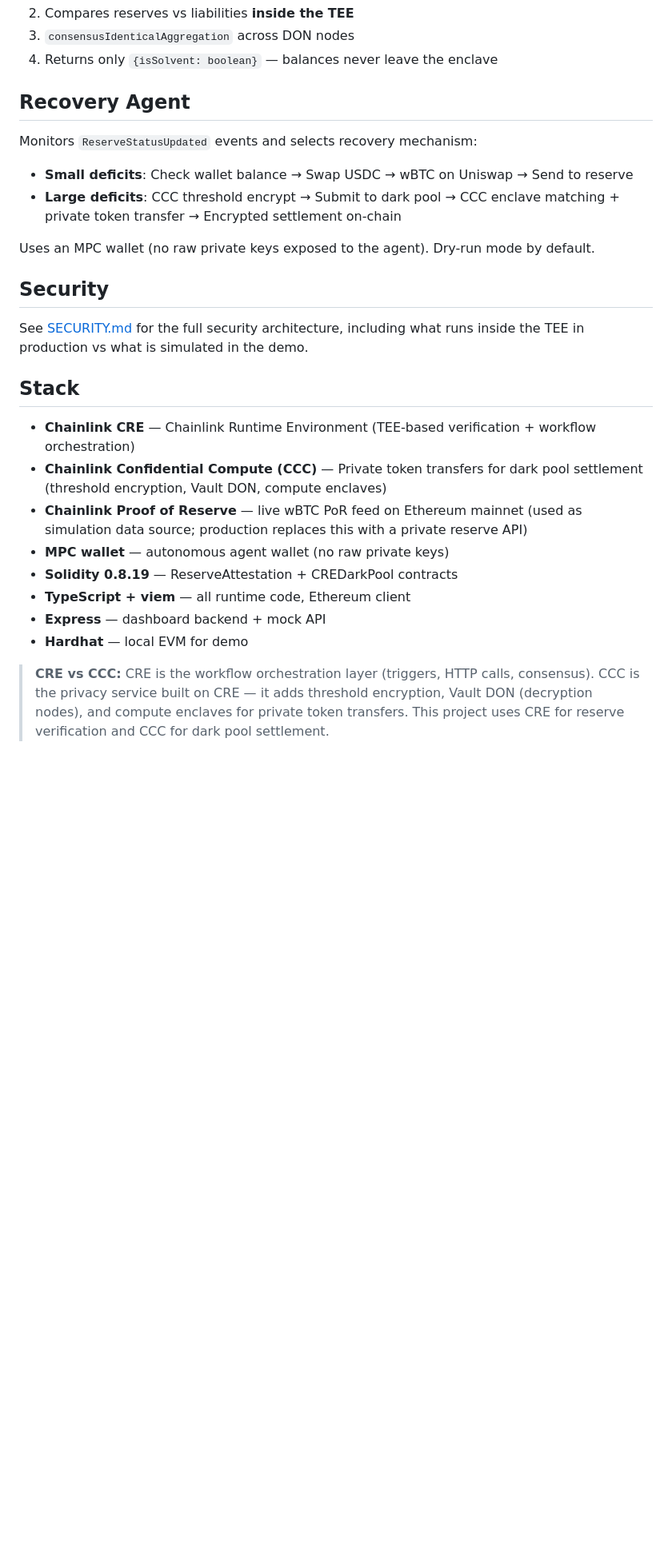
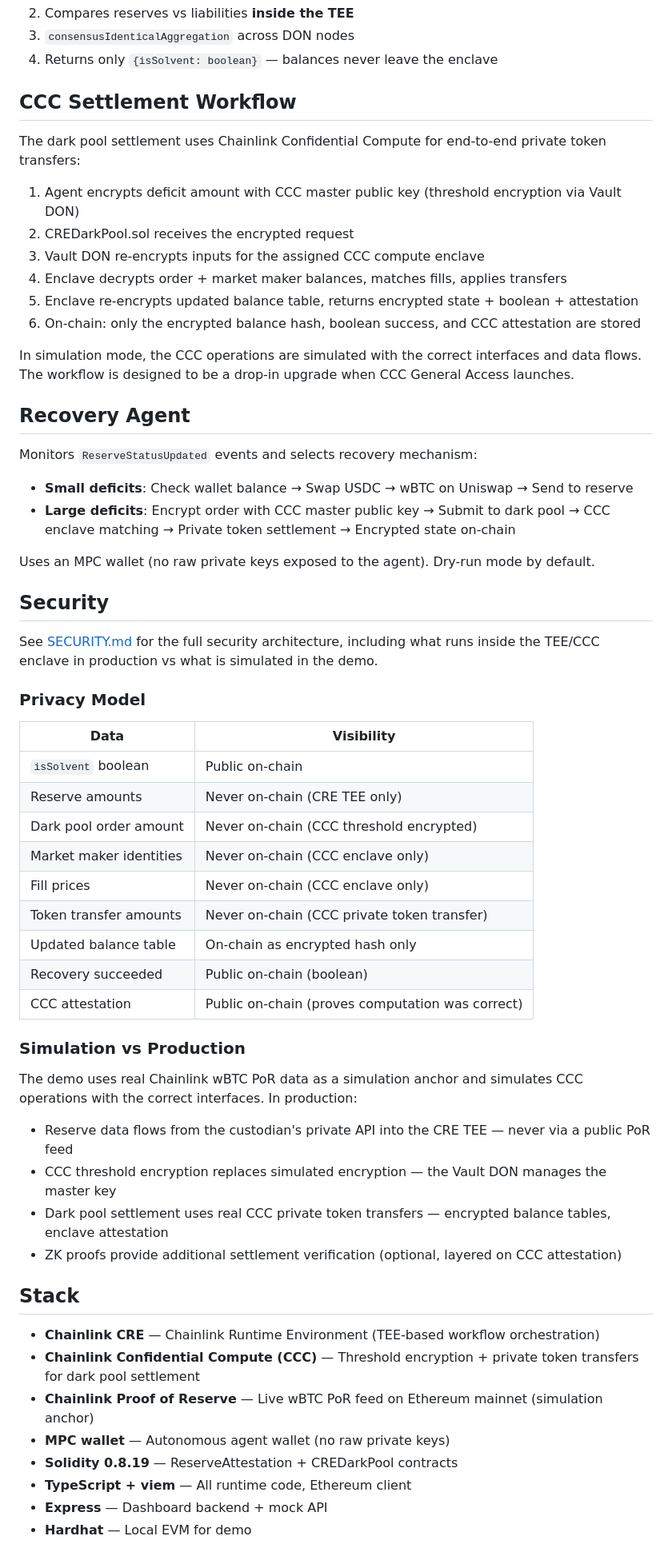
Before and after one commit to ct1212/self-healing-reserve, a Markdown page: README.md, the part around one of its changes. Shown at 80% size. GitHub-like rendering; blank space fills up the shorter version.

```diff
--- a/README.md
+++ b/README.md
@@ -152,29 +162,63 @@ The demo starts a local Hardhat node, deploys contracts, and runs the dashboard
 2. Compares reserves vs liabilities **inside the TEE**
 3. `consensusIdenticalAggregation` across DON nodes
 4. Returns only `{isSolvent: boolean}` — balances never leave the enclave
+
+## CCC Settlement Workflow
+
+The dark pool settlement uses Chainlink Confidential Compute for end-to-end private token transfers:
+
+1. Agent encrypts deficit amount with CCC master public key (threshold encryption via Vault DON)
+2. CREDarkPool.sol receives the encrypted request
+3. Vault DON re-encrypts inputs for the assigned CCC compute enclave
+4. Enclave decrypts order + market maker balances, matches fills, applies transfers
+5. Enclave re-encrypts updated balance table, returns encrypted state + boolean + attestation
+6. On-chain: only the encrypted balance hash, boolean success, and CCC attestation are stored
+
+In simulation mode, the CCC operations are simulated with the correct interfaces and data flows. The workflow is designed to be a drop-in upgrade when CCC General Access launches.
 
 ## Recovery Agent
 
 Monitors `ReserveStatusUpdated` events and selects recovery mechanism:
 
 - **Small deficits**: Check wallet balance → Swap USDC → wBTC on Uniswap → Send to reserve
-- **Large deficits**: CCC threshold encrypt → Submit to dark pool → CCC enclave matching + private token transfer → Encrypted settlement on-chain
+- **Large deficits**: Encrypt order with CCC master public key → Submit to dark pool → CCC enclave matching → Private token settlement → Encrypted state on-chain
 
 Uses an MPC wallet (no raw private keys exposed to the agent). Dry-run mode by default.
 
 ## Security
 
-See [SECURITY.md](./SECURITY.md) for the full security architecture, including what runs inside the TEE in production vs what is simulated in the demo.
+See [SECURITY.md](SECURITY.md) for the full security architecture, including what runs inside the TEE/CCC enclave in production vs what is simulated in the demo.
+
+### Privacy Model
+
+| Data | Visibility |
+| --- | --- |
+| `isSolvent` boolean | Public on-chain |
+| Reserve amounts | Never on-chain (CRE TEE only) |
+| Dark pool order amount | Never on-chain (CCC threshold encrypted) |
+| Market maker identities | Never on-chain (CCC enclave only) |
+| Fill prices | Never on-chain (CCC enclave only) |
+| Token transfer amounts | Never on-chain (CCC private token transfer) |
+| Updated balance table | On-chain as encrypted hash only |
+| Recovery succeeded | Public on-chain (boolean) |
+| CCC attestation | Public on-chain (proves computation was correct) |
+
+### Simulation vs Production
+
+The demo uses real Chainlink wBTC PoR data as a simulation anchor and simulates CCC operations with the correct interfaces. In production:
+
+- Reserve data flows from the custodian's private API into the CRE TEE — never via a public PoR feed
+- CCC threshold encryption replaces simulated encryption — the Vault DON manages the master key
+- Dark pool settlement uses real CCC private token transfers — encrypted balance tables, enclave attestation
+- ZK proofs provide additional settlement verification (optional, layered on CCC attestation)
 
 ## Stack
 
-- **Chainlink CRE** — Chainlink Runtime Environment (TEE-based verification + workflow orchestration)
-- **Chainlink Confidential Compute (CCC)** — Private token transfers for dark pool settlement (threshold encryption, Vault DON, compute enclaves)
-- **Chainlink Proof of Reserve** — live wBTC PoR feed on Ethereum mainnet (used as simulation data source; production replaces this with a private reserve API)
-- **MPC wallet** — autonomous agent wallet (no raw private keys)
+- **Chainlink CRE** — Chainlink Runtime Environment (TEE-based workflow orchestration)
+- **Chainlink Confidential Compute (CCC)** — Threshold encryption + private token transfers for dark pool settlement
+- **Chainlink Proof of Reserve** — Live wBTC PoR feed on Ethereum mainnet (simulation anchor)
+- **MPC wallet** — Autonomous agent wallet (no raw private keys)
 - **Solidity 0.8.19** — ReserveAttestation + CREDarkPool contracts
-- **TypeScript + viem** — all runtime code, Ethereum client
-- **Express** — dashboard backend + mock API
-- **Hardhat** — local EVM for demo
-
-> **CRE vs CCC:** CRE is the workflow orchestration layer (triggers, HTTP calls, consensus). CCC is the privacy service built on CRE — it adds threshold encryption, Vault DON (decryption nodes), and compute enclaves for private token transfers. This project uses CRE for reserve verification and CCC for dark pool settlement.
+- **TypeScript + viem** — All runtime code, Ethereum client
+- **Express** — Dashboard backend + mock API
+- **Hardhat** — Local EVM for demo
```
Also changed, not shown: other parts of README.md (+65 -55 lines).
